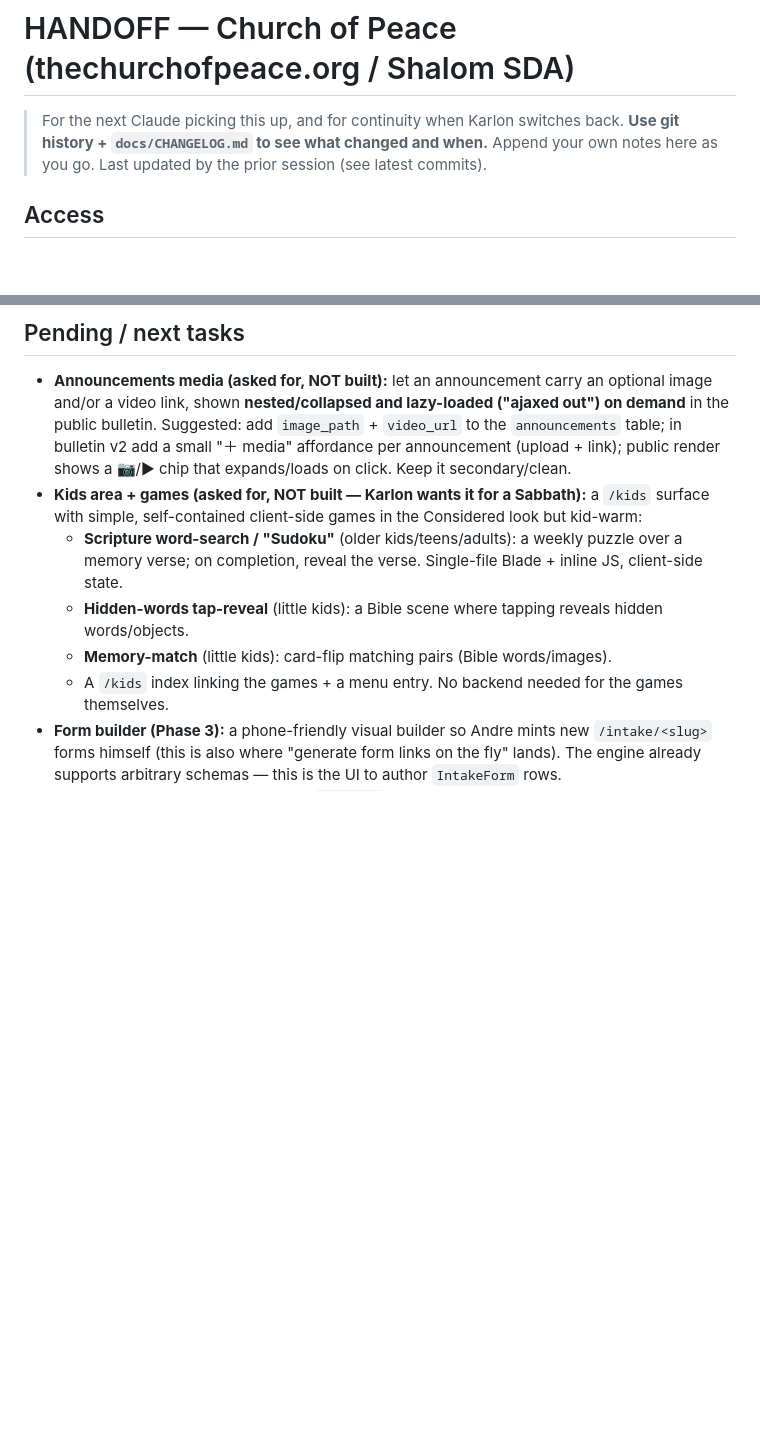
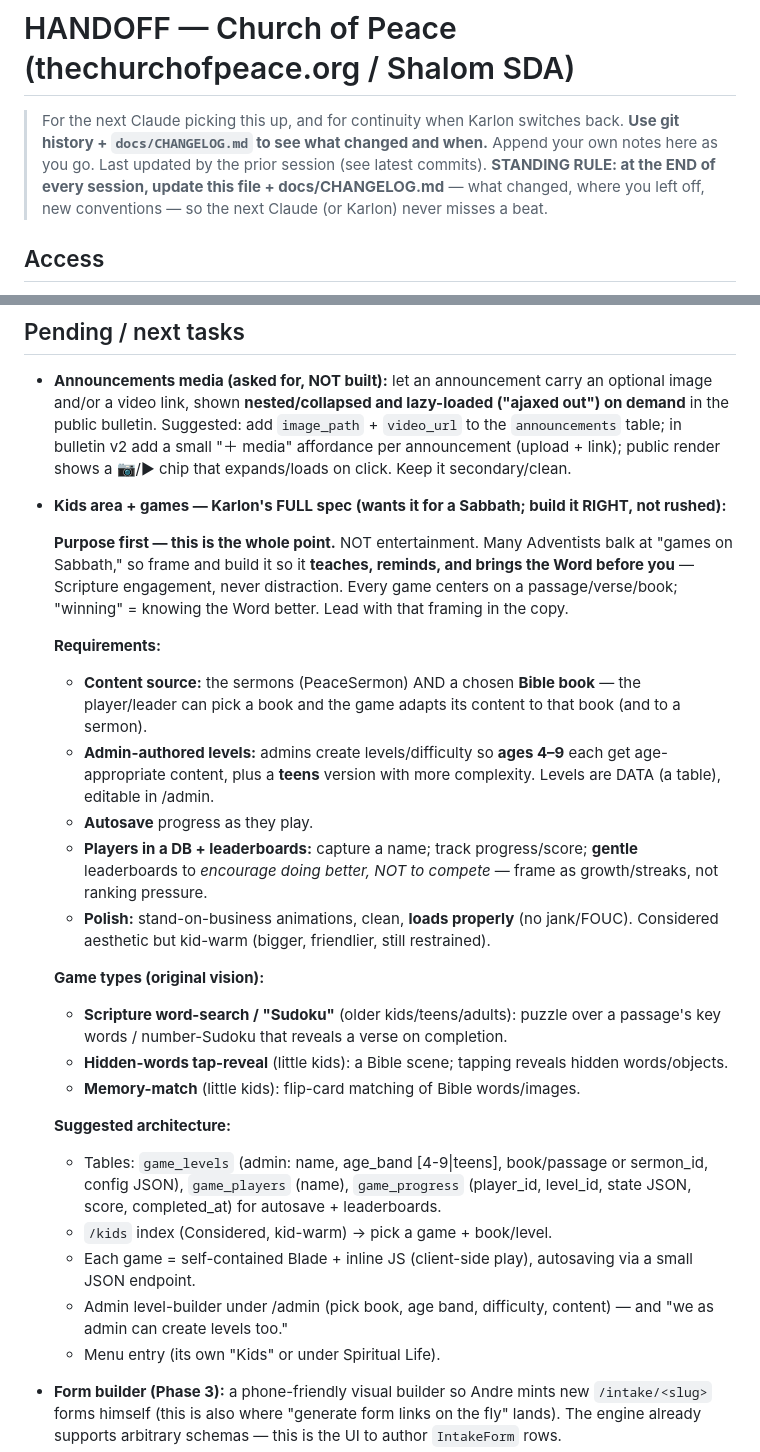
Before and after one commit to c-well/shally, a Markdown page: docs/HANDOFF.md, 2 parts joined by grey strips. Rendered like a GitHub page; blank space fills up the shorter version.

```diff
--- a/docs/HANDOFF.md
+++ b/docs/HANDOFF.md
@@ -3,6 +3,7 @@
 > For the next Claude picking this up, and for continuity when Karlon switches back.
 > **Use git history + `docs/CHANGELOG.md` to see what changed and when.** Append your own
 > notes here as you go. Last updated by the prior session (see latest commits).
+> **STANDING RULE: at the END of every session, update this file + docs/CHANGELOG.md** — what changed, where you left off, new conventions — so the next Claude (or Karlon) never misses a beat.
 
 ## Access
 - App: `/home/shalom/laravel` on `67.222.27.173`. SSH: `ssh -p 2200 shalom@67.222.27.173` (root also works: `ssh -p 2200 root@67.222.27.173`).
@@ -35,11 +74,29 @@
 
 ## Pending / next tasks
 - **Announcements media (asked for, NOT built):** let an announcement carry an optional image and/or a video link, shown **nested/collapsed and lazy-loaded ("ajaxed out") on demand** in the public bulletin. Suggested: add `image_path` + `video_url` to the `announcements` table; in bulletin v2 add a small "＋ media" affordance per announcement (upload + link); public render shows a 📷/▶ chip that expands/loads on click. Keep it secondary/clean.
-- **Kids area + games (asked for, NOT built — Karlon wants it for a Sabbath):** a `/kids` surface with simple, self-contained client-side games in the Considered look but kid-warm:
-  - **Scripture word-search / "Sudoku"** (older kids/teens/adults): a weekly puzzle over a memory verse; on completion, reveal the verse. Single-file Blade + inline JS, client-side state.
-  - **Hidden-words tap-reveal** (little kids): a Bible scene where tapping reveals hidden words/objects.
-  - **Memory-match** (little kids): card-flip matching pairs (Bible words/images).
-  - A `/kids` index linking the games + a menu entry. No backend needed for the games themselves.
+- **Kids area + games — Karlon's FULL spec (wants it for a Sabbath; build it RIGHT, not rushed):**
+
+  **Purpose first — this is the whole point.** NOT entertainment. Many Adventists balk at "games on Sabbath," so frame and build it so it **teaches, reminds, and brings the Word before you** — Scripture engagement, never distraction. Every game centers on a passage/verse/book; "winning" = knowing the Word better. Lead with that framing in the copy.
+
+  **Requirements:**
+  - **Content source:** the sermons (PeaceSermon) AND a chosen **Bible book** — the player/leader can pick a book and the game adapts its content to that book (and to a sermon).
+  - **Admin-authored levels:** admins create levels/difficulty so **ages 4–9** each get age-appropriate content, plus a **teens** version with more complexity. Levels are DATA (a table), editable in /admin.
+  - **Autosave** progress as they play.
+  - **Players in a DB + leaderboards:** capture a name; track progress/score; **gentle** leaderboards to *encourage doing better, NOT to compete* — frame as growth/streaks, not ranking pressure.
+  - **Polish:** stand-on-business animations, clean, **loads properly** (no jank/FOUC). Considered aesthetic but kid-warm (bigger, friendlier, still restrained).
+
+  **Game types (original vision):**
+  - **Scripture word-search / "Sudoku"** (older kids/teens/adults): puzzle over a passage's key words / number-Sudoku that reveals a verse on completion.
+  - **Hidden-words tap-reveal** (little kids): a Bible scene; tapping reveals hidden words/objects.
+  - **Memory-match** (little kids): flip-card matching of Bible words/images.
+
+  **Suggested architecture:**
+  - Tables: `game_levels` (admin: name, age_band [4-9|teens], book/passage or sermon_id, config JSON), `game_players` (name), `game_progress` (player_id, level_id, state JSON, score, completed_at) for autosave + leaderboards.
+  - `/kids` index (Considered, kid-warm) → pick a game + book/level.
+  - Each game = self-contained Blade + inline JS (client-side play), autosaving via a small JSON endpoint.
+  - Admin level-builder under /admin (pick book, age band, difficulty, content) — and "we as admin can create levels too."
+  - Menu entry (its own "Kids" or under Spiritual Life).
+
 - **Form builder (Phase 3):** a phone-friendly visual builder so Andre mints new `/intake/<slug>` forms himself (this is also where "generate form links on the fly" lands). The engine already supports arbitrary schemas — this is the UI to author `IntakeForm` rows.
 - **Bulletin v1→v2:** eventually retire the `/welcome` inline editor once v2 is proven; keep both for now.
 
```
Also changed, not shown: other parts of docs/HANDOFF.md (+38 -0 lines), docs/CHANGELOG.md (+4 -0 lines).
